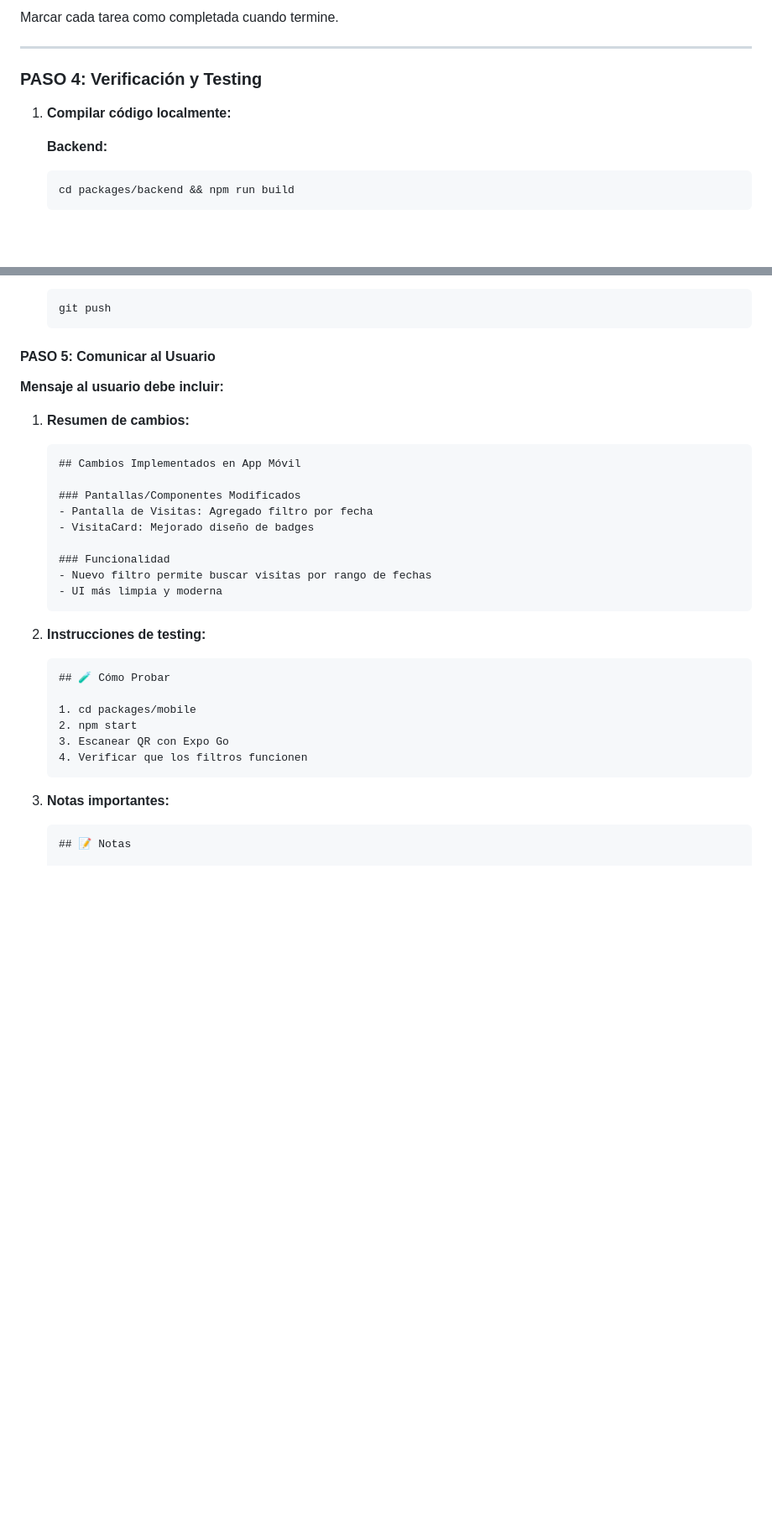
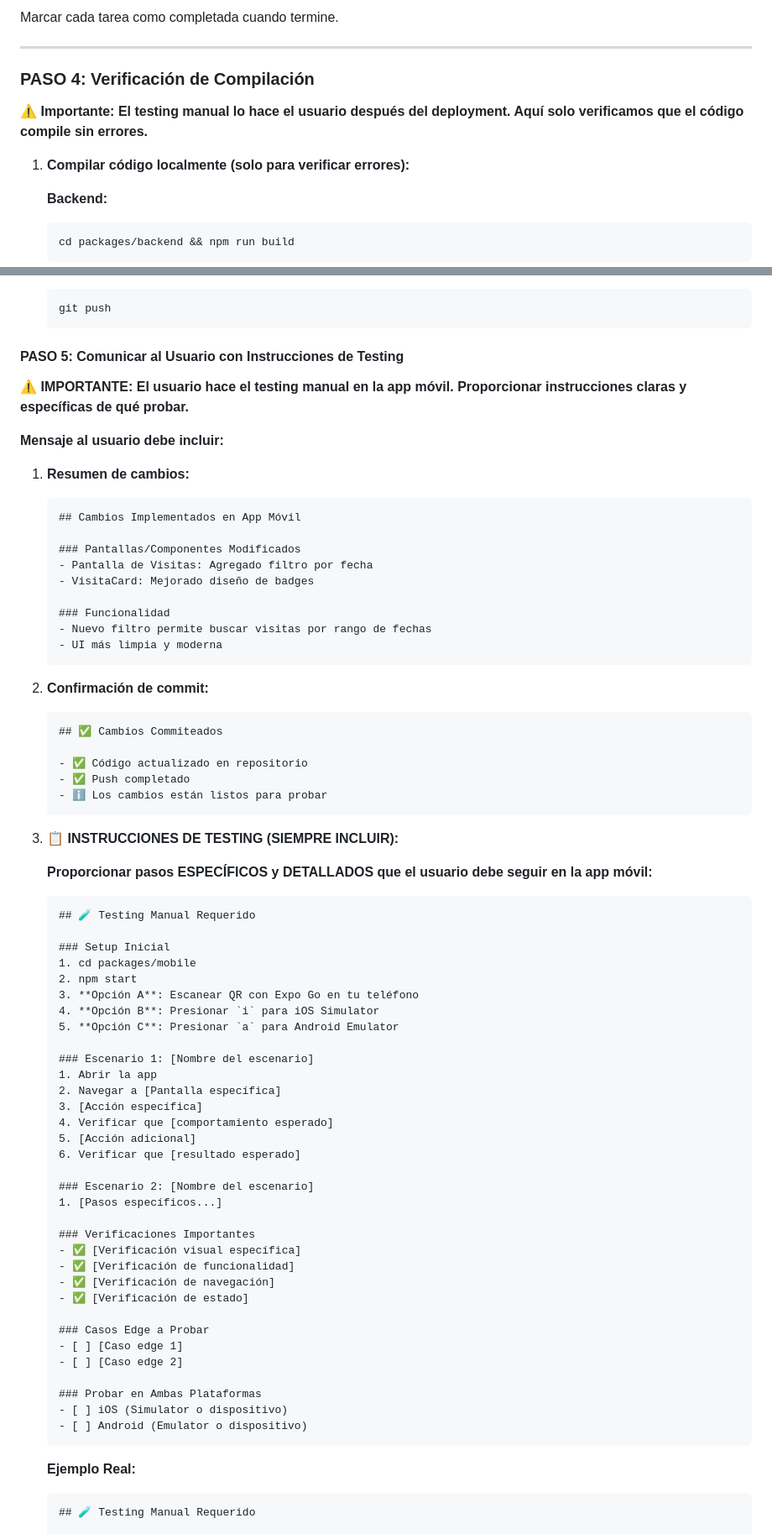
Before and after one commit to AnibalFR/devocionales4.0, a Markdown page: WORKFLOW_CLAUDE.md, 2 parts joined by grey strips. Shown at 84% size. GitHub-like rendering; blank space fills up the shorter version.

````diff
--- a/WORKFLOW_CLAUDE.md
+++ b/WORKFLOW_CLAUDE.md
@@ -132,9 +132,11 @@ Marcar cada tarea como completada cuando termine.
 
 ---
 
-### PASO 4: Verificación y Testing
+### PASO 4: Verificación de Compilación
 
-1. **Compilar código localmente:**
+**⚠️ Importante: El testing manual lo hace el usuario después del deployment. Aquí solo verificamos que el código compile sin errores.**
+
+1. **Compilar código localmente (solo para verificar errores):**
 
    **Backend:**
    ```bash
@@ -660,7 +715,9 @@ La app móvil tiene un ciclo de desarrollo completamente independiente:
    git push
    ```
 
-#### PASO 5: Comunicar al Usuario
+#### PASO 5: Comunicar al Usuario con Instrucciones de Testing
+
+**⚠️ IMPORTANTE: El usuario hace el testing manual en la app móvil. Proporcionar instrucciones claras y específicas de qué probar.**
 
 **Mensaje al usuario debe incluir:**
 
@@ -677,17 +734,56 @@ La app móvil tiene un ciclo de desarrollo completamente independiente:
    - UI más limpia y moderna
    ```
 
-2. **Instrucciones de testing:**
+2. **Confirmación de commit:**
    ```markdown
-   ## 🧪 Cómo Probar
+   ## ✅ Cambios Commiteados
 
+   - ✅ Código actualizado en repositorio
+   - ✅ Push completado
+   - ℹ️ Los cambios están listos para probar
+   ```
+
+3. **📋 INSTRUCCIONES DE TESTING (SIEMPRE INCLUIR):**
+
+   **Proporcionar pasos ESPECÍFICOS y DETALLADOS que el usuario debe seguir en la app móvil:**
+
+   ```markdown
+   ## 🧪 Testing Manual Requerido
+
+   ### Setup Inicial
    1. cd packages/mobile
    2. npm start
-   3. Escanear QR con Expo Go
-   4. Verificar que los filtros funcionen
+   3. **Opción A**: Escanear QR con Expo Go en tu teléfono
+   4. **Opción B**: Presionar `i` para iOS Simulator
+   5. **Opción C**: Presionar `a` para Android Emulator
+
+   ### Escenario 1: [Nombre del escenario]
+   1. Abrir la app
+   2. Navegar a [Pantalla específica]
+   3. [Acción específica]
+   4. Verificar que [comportamiento esperado]
+   5. [Acción adicional]
+   6. Verificar que [resultado esperado]
+
+   ### Escenario 2: [Nombre del escenario]
+   1. [Pasos específicos...]
+
+   ### Verificaciones Importantes
+   - ✅ [Verificación visual específica]
+   - ✅ [Verificación de funcionalidad]
+   - ✅ [Verificación de navegación]
+   - ✅ [Verificación de estado]
+
+   ### Casos Edge a Probar
+   - [ ] [Caso edge 1]
+   - [ ] [Caso edge 2]
+
+   ### Probar en Ambas Plataformas
+   - [ ] iOS (Simulator o dispositivo)
+   - [ ] Android (Emulator o dispositivo)
    ```
 
-3. **Notas importantes:**
+   **Ejemplo Real:**
    ```markdown
-   ## 📝 Notas
+   ## 🧪 Testing Manual Requerido
 
````
Also changed, not shown: other parts of WORKFLOW_CLAUDE.md (+139 -28 lines).
